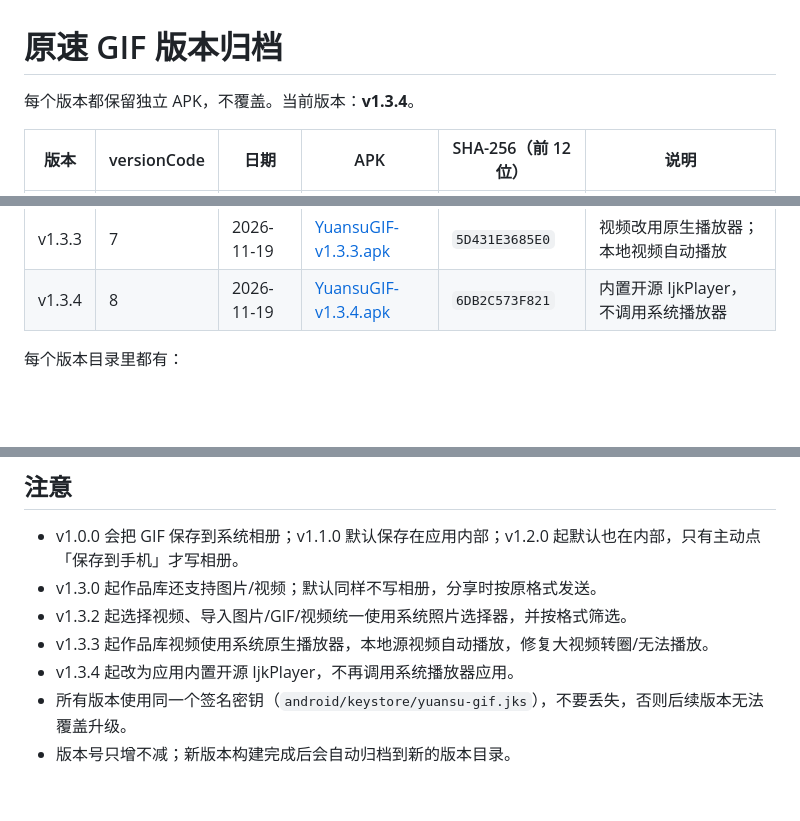
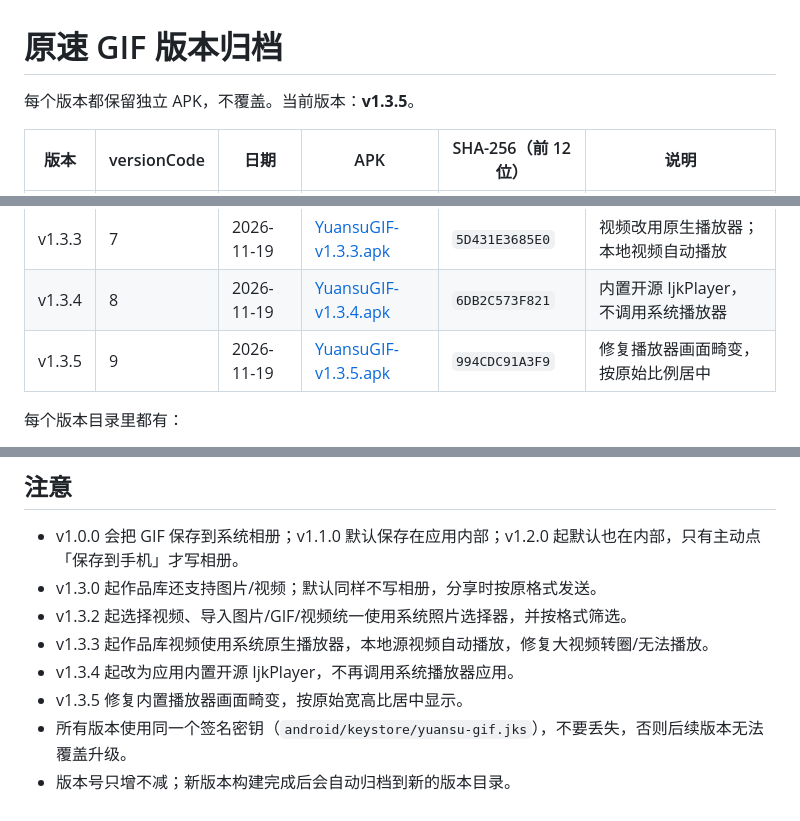
Before and after one commit to FIVchaofan/switchGIF, a Markdown page: releases/RELEASES.md, 3 parts joined by grey strips. GitHub-like rendering; blank space fills up the shorter version.

```diff
--- a/releases/RELEASES.md
+++ b/releases/RELEASES.md
@@ -1,6 +1,6 @@
 # 原速 GIF 版本归档
 
-每个版本都保留独立 APK，不覆盖。当前版本：**v1.3.4**。
+每个版本都保留独立 APK，不覆盖。当前版本：**v1.3.5**。
 
 | 版本 | versionCode | 日期 | APK | SHA-256（前 12 位） | 说明 |
 | --- | --- | --- | --- | --- | --- |
@@ -12,6 +12,7 @@
 | v1.3.2 | 6 | 2026-11-19 | [YuansuGIF-v1.3.2.apk](v1.3.2/YuansuGIF-v1.3.2.apk) | `F3306003F917` | 视频/图片改用系统照片选择器，按格式筛选 |
 | v1.3.3 | 7 | 2026-11-19 | [YuansuGIF-v1.3.3.apk](v1.3.3/YuansuGIF-v1.3.3.apk) | `5D431E3685E0` | 视频改用原生播放器；本地视频自动播放 |
 | v1.3.4 | 8 | 2026-11-19 | [YuansuGIF-v1.3.4.apk](v1.3.4/YuansuGIF-v1.3.4.apk) | `6DB2C573F821` | 内置开源 IjkPlayer，不调用系统播放器 |
+| v1.3.5 | 9 | 2026-11-19 | [YuansuGIF-v1.3.5.apk](v1.3.5/YuansuGIF-v1.3.5.apk) | `994CDC91A3F9` | 修复播放器画面畸变，按原始比例居中 |
 
 每个版本目录里都有：
 
@@ -37,5 +38,6 @@
 - v1.3.2 起选择视频、导入图片/GIF/视频统一使用系统照片选择器，并按格式筛选。
 - v1.3.3 起作品库视频使用系统原生播放器，本地源视频自动播放，修复大视频转圈/无法播放。
 - v1.3.4 起改为应用内置开源 IjkPlayer，不再调用系统播放器应用。
+- v1.3.5 修复内置播放器画面畸变，按原始宽高比居中显示。
 - 所有版本使用同一个签名密钥（`android/keystore/yuansu-gif.jks`），不要丢失，否则后续版本无法覆盖升级。
 - 版本号只增不减；新版本构建完成后会自动归档到新的版本目录。
```
Also changed, not shown: README.md (+5 -2 lines), releases/v1.3.5/RELEASE_NOTES.md (added, +11 -0 lines), docs/android-video.png, 8 other files.
